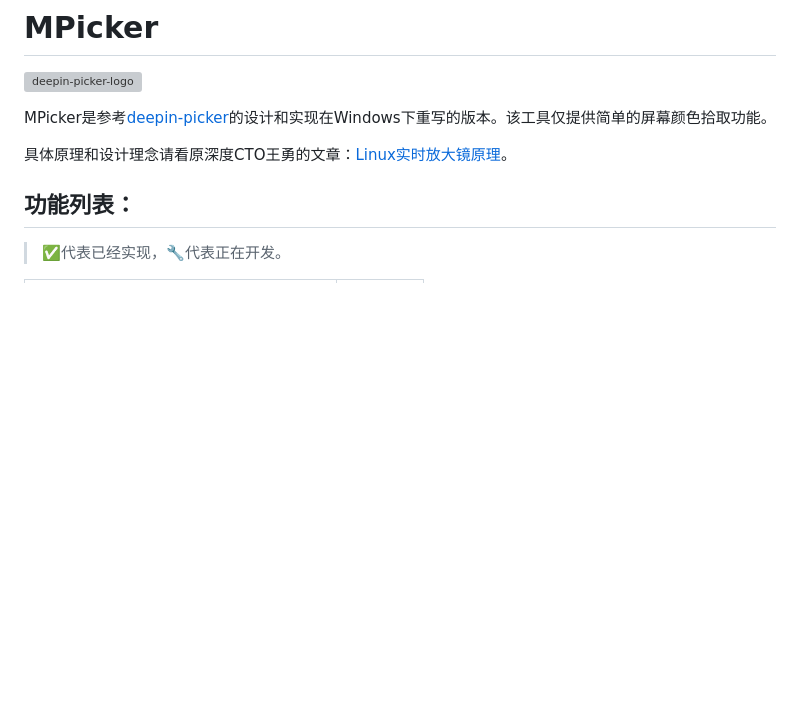
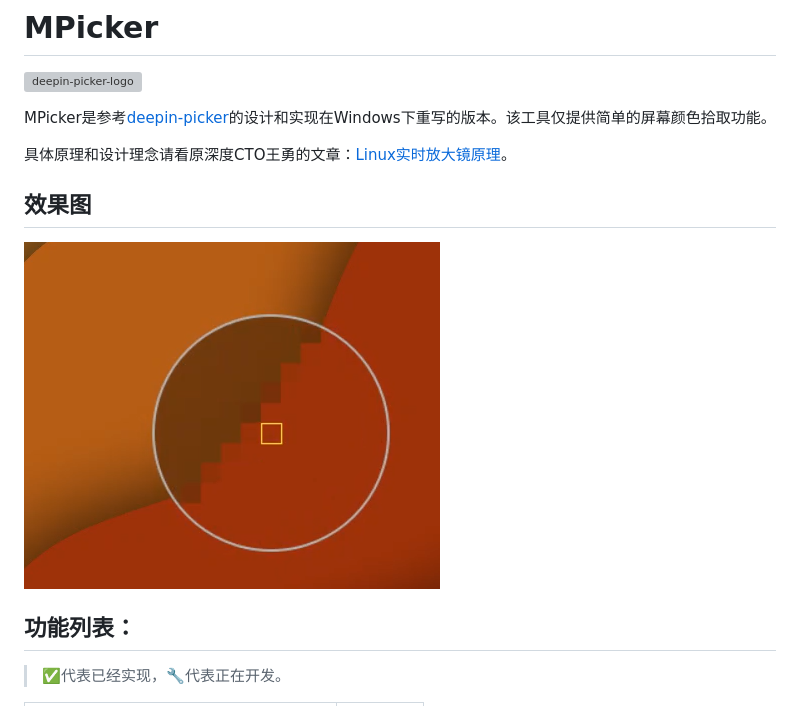
Before and after one commit to CMaicss/MPicker, a Markdown page: README.md, the part around the change. Rendered like a GitHub page; pictures changed too: doc/screenshot.png (added); blank space fills up the shorter version; grey boxes are pictures that could not be loaded.

Commit message:
新增 效果图
在README中新增效果图预览

```diff
--- a/README.md
+++ b/README.md
@@ -5,6 +5,10 @@
 MPicker是参考[deepin-picker](https://github.com/linuxdeepin/deepin-picker)的设计和实现在Windows下重写的版本。该工具仅提供简单的屏幕颜色拾取功能。
 
 具体原理和设计理念请看原深度CTO王勇的文章：[Linux实时放大镜原理](https://www.jianshu.com/p/e0023be705f7)。
+
+## 效果图
+
+![效果图](doc/screenshot.png)
 
 ## 功能列表：
 
```
